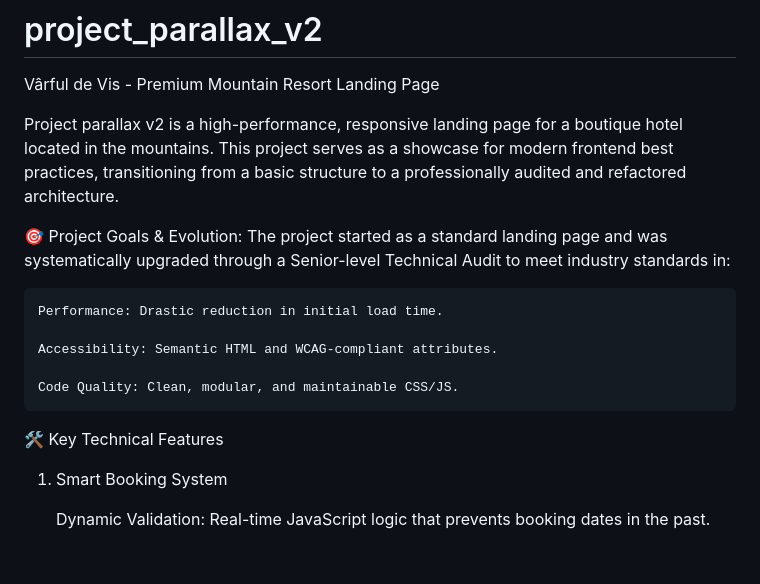
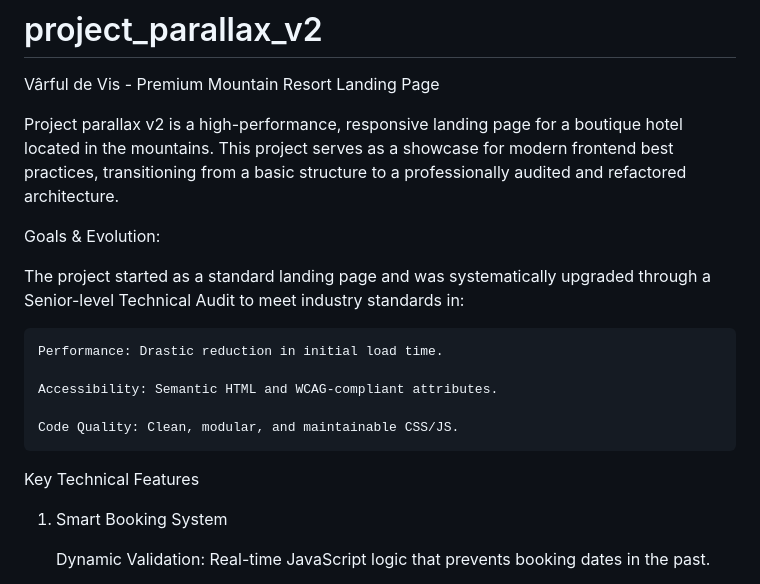
Before and after one commit to Druid45ra/project_parallax_v2, a Markdown page: README.md, the part around one of its changes. GitHub-like rendering; blank space fills up the shorter version.

Commit message:
docs: refine README.md for clarity and structure; remove emojis and improve formatting

```diff
--- a/README.md
+++ b/README.md
@@ -2,9 +2,10 @@
 
 Vârful de Vis - Premium Mountain Resort Landing Page
 
-Project parallax v2  is a high-performance, responsive landing page for a boutique hotel located in the mountains. This project serves as a showcase for modern frontend best practices, transitioning from a basic structure to a professionally audited and refactored architecture.
+Project parallax v2 is a high-performance, responsive landing page for a boutique hotel located in the mountains. This project serves as a showcase for modern frontend best practices, transitioning from a basic structure to a professionally audited and refactored architecture.
 
-🎯 Project Goals & Evolution:
+Goals & Evolution:
+
 The project started as a standard landing page and was systematically upgraded through a Senior-level Technical Audit to meet industry standards in:
 
     Performance: Drastic reduction in initial load time.
@@ -13,7 +14,7 @@ The project started as a standard landing page and was systematically upgraded t
 
     Code Quality: Clean, modular, and maintainable CSS/JS.
 
-🛠️ Key Technical Features
+Key Technical Features
 1. Smart Booking System
 
     Dynamic Validation: Real-time JavaScript logic that prevents booking dates in the past.
```
Also changed, not shown: other parts of README.md (+16 -69 lines).
